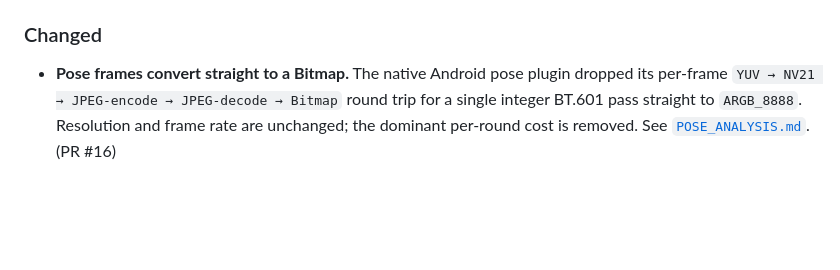
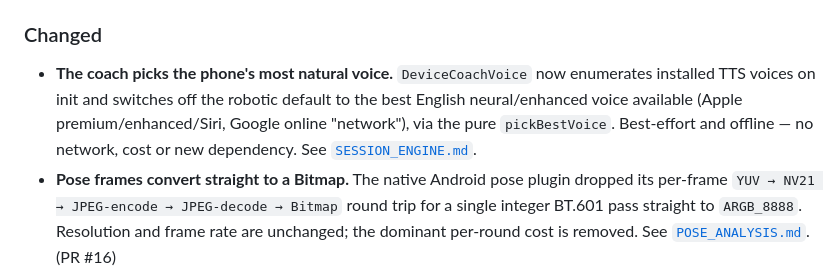
Before and after one commit to grantjm9992/ai-boxing-coach, a Markdown page: docs/CHANGELOG.md, the part around the change. GitHub-like rendering; blank space fills up the shorter version.

```diff
--- a/docs/CHANGELOG.md
+++ b/docs/CHANGELOG.md
@@ -23,6 +23,11 @@ Feature areas referenced below have their own deep-dive docs — see
   rows don't carry. See [`BACKEND_SYNC.md`](BACKEND_SYNC.md).
 
 ### Changed
+- **The coach picks the phone's most natural voice.** `DeviceCoachVoice` now
+  enumerates installed TTS voices on init and switches off the robotic default to
+  the best English neural/enhanced voice available (Apple premium/enhanced/Siri,
+  Google online "network"), via the pure `pickBestVoice`. Best-effort and offline
+  — no network, cost or new dependency. See [`SESSION_ENGINE.md`](SESSION_ENGINE.md).
 - **Pose frames convert straight to a Bitmap.** The native Android pose plugin
   dropped its per-frame `YUV → NV21 → JPEG-encode → JPEG-decode → Bitmap` round
   trip for a single integer BT.601 pass straight to `ARGB_8888`. Resolution and
```
Also changed, not shown: docs/SESSION_ENGINE.md (+21 -0 lines).
